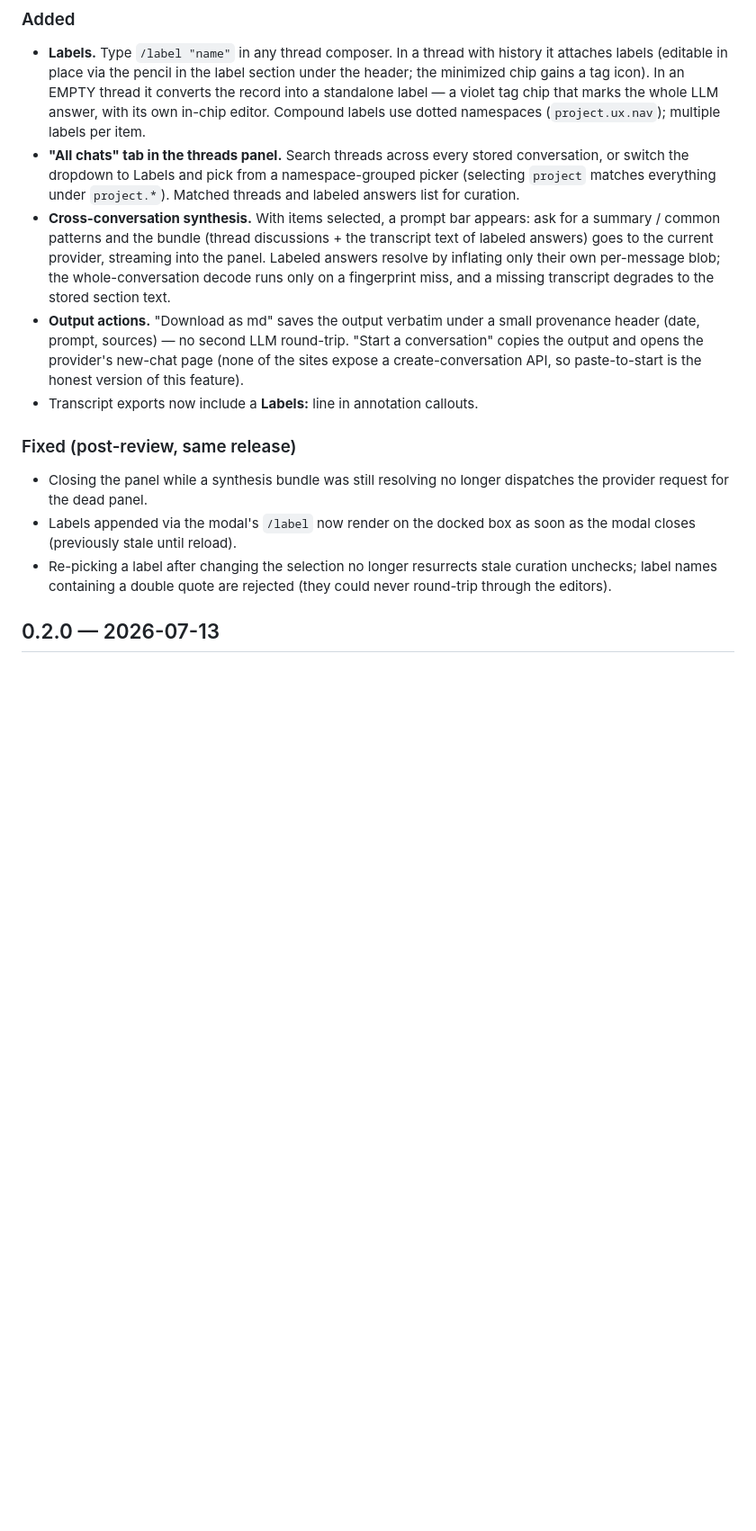
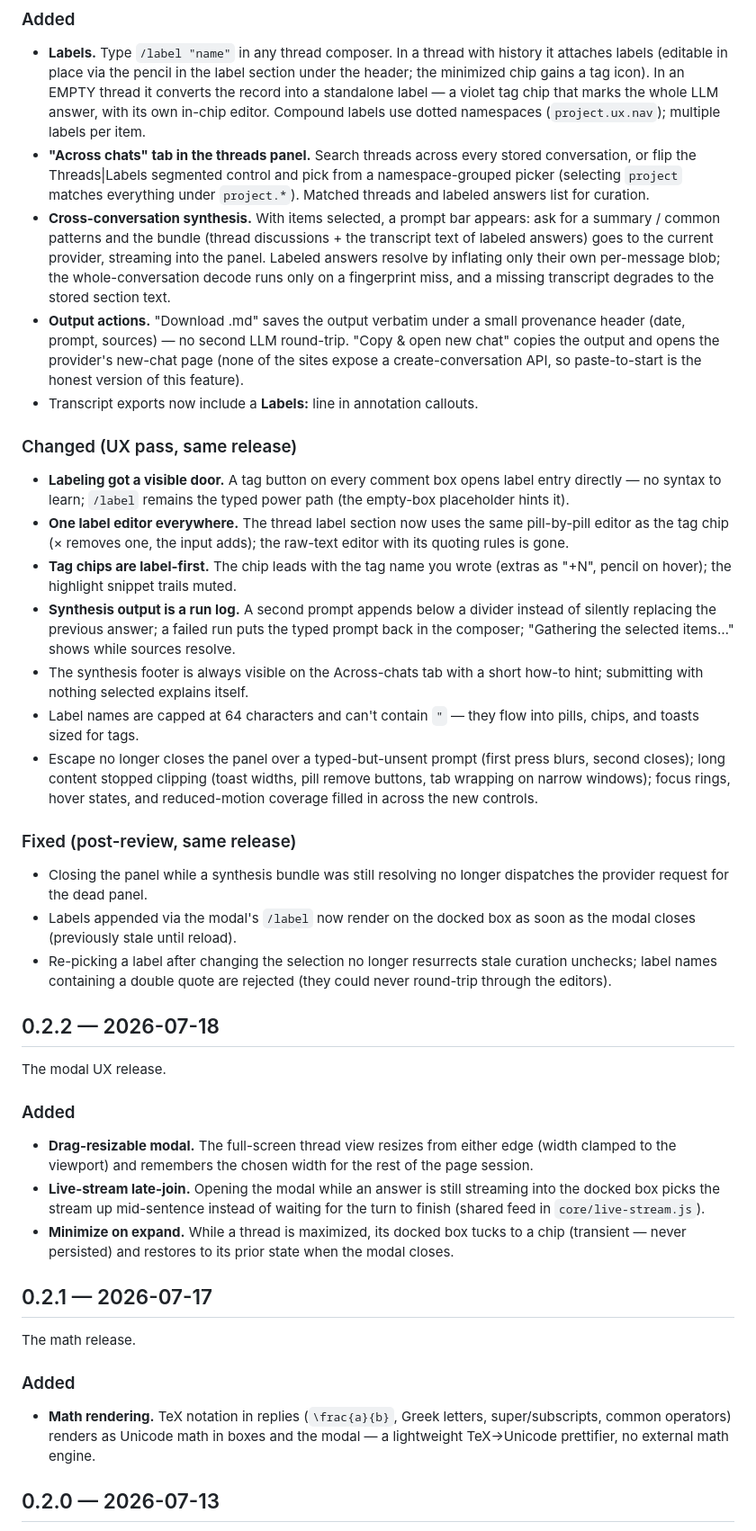
Before and after one commit to aryansk/marginalia, a Markdown page: CHANGELOG.md, the part around the change. Shown at 90% size. Drawn GitHub-style; blank space fills up the shorter version.

```diff
--- a/CHANGELOG.md
+++ b/CHANGELOG.md
@@ -16,10 +16,10 @@ conversation you've annotated.
   thread it converts the record into a standalone label — a violet tag chip
   that marks the whole LLM answer, with its own in-chip editor. Compound
   labels use dotted namespaces (`project.ux.nav`); multiple labels per item.
-- **"All chats" tab in the threads panel.** Search threads across every
-  stored conversation, or switch the dropdown to Labels and pick from a
-  namespace-grouped picker (selecting `project` matches everything under
-  `project.*`). Matched threads and labeled answers list for curation.
+- **"Across chats" tab in the threads panel.** Search threads across every
+  stored conversation, or flip the Threads|Labels segmented control and pick
+  from a namespace-grouped picker (selecting `project` matches everything
+  under `project.*`). Matched threads and labeled answers list for curation.
 - **Cross-conversation synthesis.** With items selected, a prompt bar
   appears: ask for a summary / common patterns and the bundle (thread
   discussions + the transcript text of labeled answers) goes to the current
@@ -27,12 +27,35 @@ conversation you've annotated.
   only their own per-message blob; the whole-conversation decode runs only on
   a fingerprint miss, and a missing transcript degrades to the stored
   section text.
-- **Output actions.** "Download as md" saves the output verbatim under a
+- **Output actions.** "Download .md" saves the output verbatim under a
   small provenance header (date, prompt, sources) — no second LLM round-trip.
-  "Start a conversation" copies the output and opens the provider's new-chat
+  "Copy & open new chat" copies the output and opens the provider's new-chat
   page (none of the sites expose a create-conversation API, so paste-to-start
   is the honest version of this feature).
 - Transcript exports now include a **Labels:** line in annotation callouts.
+
+### Changed (UX pass, same release)
+
+- **Labeling got a visible door.** A tag button on every comment box opens
+  label entry directly — no syntax to learn; `/label` remains the typed
+  power path (the empty-box placeholder hints it).
+- **One label editor everywhere.** The thread label section now uses the
+  same pill-by-pill editor as the tag chip (× removes one, the input adds);
+  the raw-text editor with its quoting rules is gone.
+- **Tag chips are label-first.** The chip leads with the tag name you wrote
+  (extras as "+N", pencil on hover); the highlight snippet trails muted.
+- **Synthesis output is a run log.** A second prompt appends below a divider
+  instead of silently replacing the previous answer; a failed run puts the
+  typed prompt back in the composer; "Gathering the selected items…" shows
+  while sources resolve.
+- The synthesis footer is always visible on the Across-chats tab with a
+  short how-to hint; submitting with nothing selected explains itself.
+- Label names are capped at 64 characters and can't contain `"` — they flow
+  into pills, chips, and toasts sized for tags.
+- Escape no longer closes the panel over a typed-but-unsent prompt (first
+  press blurs, second closes); long content stopped clipping (toast widths,
+  pill remove buttons, tab wrapping on narrow windows); focus rings, hover
+  states, and reduced-motion coverage filled in across the new controls.
 
 ### Fixed (post-review, same release)
 
@@ -43,6 +66,32 @@ conversation you've annotated.
 - Re-picking a label after changing the selection no longer resurrects stale
   curation unchecks; label names containing a double quote are rejected
   (they could never round-trip through the editors).
+
+## 0.2.2 — 2026-07-18
+
+The modal UX release.
+
+### Added
+
+- **Drag-resizable modal.** The full-screen thread view resizes from either
+  edge (width clamped to the viewport) and remembers the chosen width for
+  the rest of the page session.
+- **Live-stream late-join.** Opening the modal while an answer is still
+  streaming into the docked box picks the stream up mid-sentence instead of
+  waiting for the turn to finish (shared feed in `core/live-stream.js`).
+- **Minimize on expand.** While a thread is maximized, its docked box tucks
+  to a chip (transient — never persisted) and restores to its prior state
+  when the modal closes.
+
+## 0.2.1 — 2026-07-17
+
+The math release.
+
+### Added
+
+- **Math rendering.** TeX notation in replies (`\frac{a}{b}`, Greek letters,
+  super/subscripts, common operators) renders as Unicode math in boxes and
+  the modal — a lightweight TeX→Unicode prettifier, no external math engine.
 
 ## 0.2.0 — 2026-07-13
 
```
Also changed, not shown: README.md (+21 -0 lines), docs/features.md (added, +100 -0 lines).
